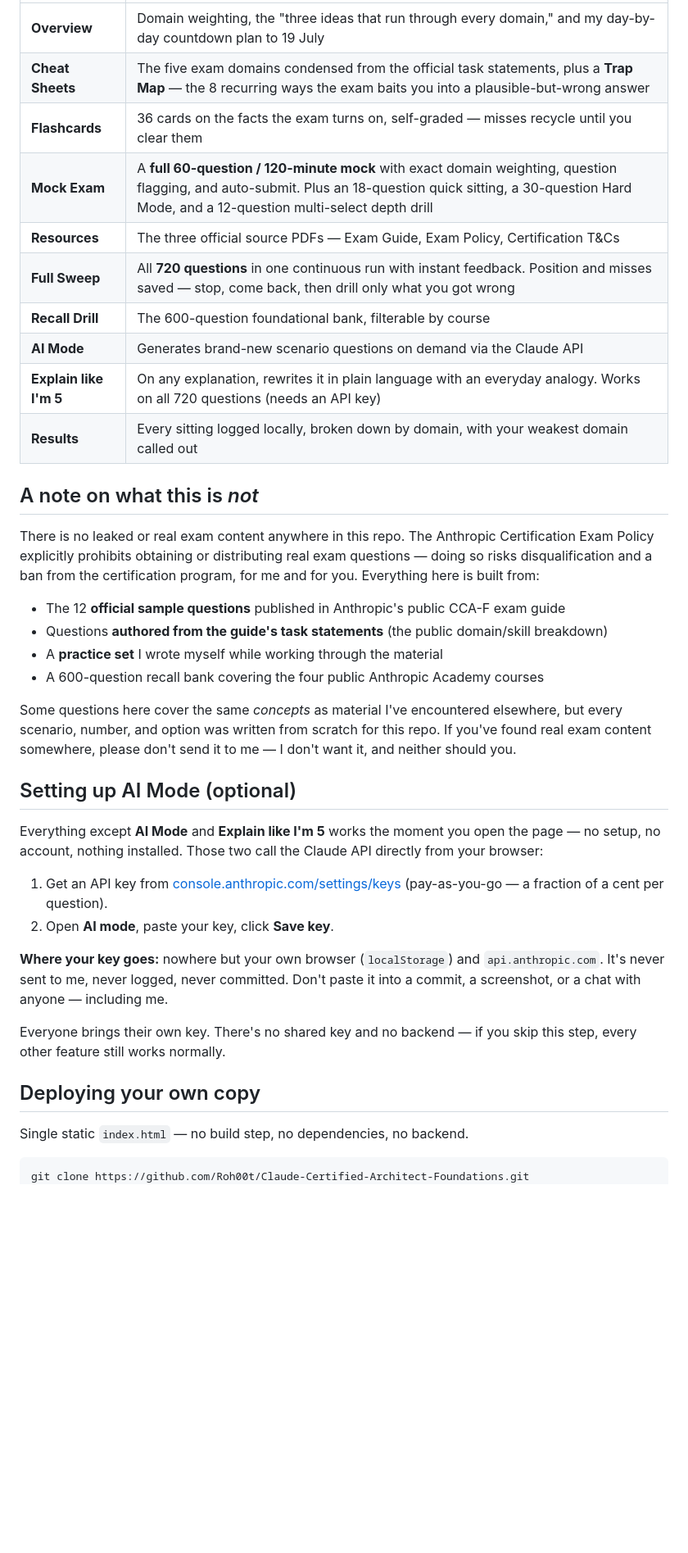
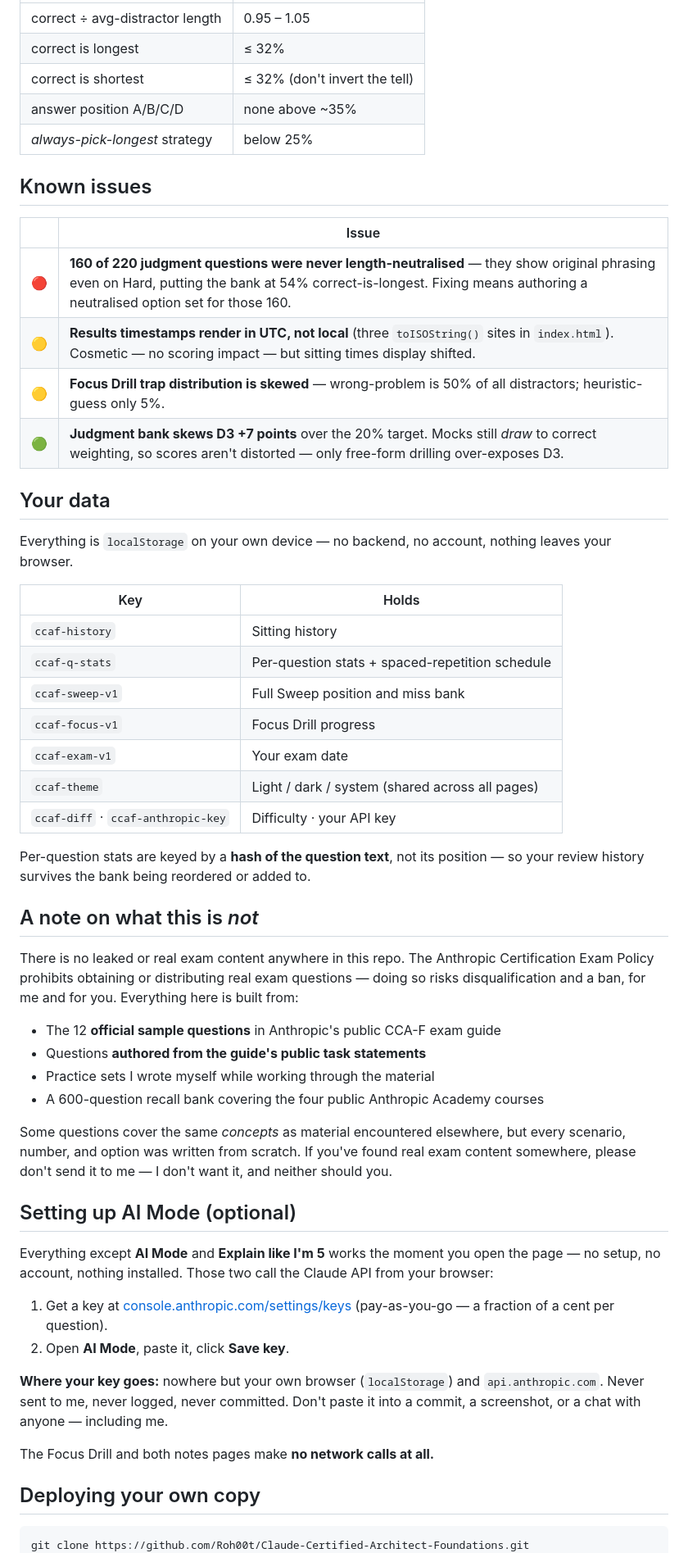
Before and after one commit to Roh00t/Claude-Certified-Architect-Foundations, a Markdown page: README.md, the part around one of its changes. Shown at 82% size. GitHub-like rendering; blank space fills up the shorter version.

Commit message:
Update README.md for clarity and consistency; refine language and structure

````diff
--- a/README.md
+++ b/README.md
@@ -70,40 +98,58 @@ That's the most dangerous category in the entire exam. You won't flag those on e
 |---|---|
-| **Overview** | Domain weighting, the "three ideas that run through every domain," and my day-by-day countdown plan to 19 July |
-| **Cheat Sheets** | The five exam domains condensed from the official task statements, plus a **Trap Map** — the 8 recurring ways the exam baits you into a plausible-but-wrong answer |
-| **Flashcards** | 36 cards on the facts the exam turns on, self-graded — misses recycle until you clear them |
-| **Mock Exam** | A **full 60-question / 120-minute mock** with exact domain weighting, question flagging, and auto-submit. Plus an 18-question quick sitting, a 30-question Hard Mode, and a 12-question multi-select depth drill |
-| **Resources** | The three official source PDFs — Exam Guide, Exam Policy, Certification T&Cs |
-| **Full Sweep** | All **720 questions** in one continuous run with instant feedback. Position and misses saved — stop, come back, then drill only what you got wrong |
-| **Recall Drill** | The 600-question foundational bank, filterable by course |
-| **AI Mode** | Generates brand-new scenario questions on demand via the Claude API |
-| **Explain like I'm 5** | On any explanation, rewrites it in plain language with an everyday analogy. Works on all 720 questions (needs an API key) |
-| **Results** | Every sitting logged locally, broken down by domain, with your weakest domain called out |
+| correct ÷ avg-distractor length | 0.95 – 1.05 |
+| correct is longest | ≤ 32% |
+| correct is shortest | ≤ 32% (don't invert the tell) |
+| answer position A/B/C/D | none above ~35% |
+| *always-pick-longest* strategy | below 25% |
+
+## Known issues
+
+| | Issue |
+|---|---|
+| 🔴 | **160 of 220 judgment questions were never length-neutralised** — they show original phrasing even on Hard, putting the bank at 54% correct-is-longest. Fixing means authoring a neutralised option set for those 160. |
+| 🟡 | **Results timestamps render in UTC, not local** (three `toISOString()` sites in `index.html`). Cosmetic — no scoring impact — but sitting times display shifted. |
+| 🟡 | **Focus Drill trap distribution is skewed** — wrong-problem is 50% of all distractors; heuristic-guess only 5%. |
+| 🟢 | **Judgment bank skews D3 +7 points** over the 20% target. Mocks still *draw* to correct weighting, so scores aren't distorted — only free-form drilling over-exposes D3. |
+
+## Your data
+
+Everything is `localStorage` on your own device — no backend, no account, nothing leaves your browser.
+
+| Key | Holds |
+|---|---|
+| `ccaf-history` | Sitting history |
+| `ccaf-q-stats` | Per-question stats + spaced-repetition schedule |
+| `ccaf-sweep-v1` | Full Sweep position and miss bank |
+| `ccaf-focus-v1` | Focus Drill progress |
+| `ccaf-exam-v1` | Your exam date |
+| `ccaf-theme` | Light / dark / system (shared across all pages) |
+| `ccaf-diff` · `ccaf-anthropic-key` | Difficulty · your API key |
+
+Per-question stats are keyed by a **hash of the question text**, not its position — so your review history survives the bank being reordered or added to.
 
 ## A note on what this is *not*
 
-There is no leaked or real exam content anywhere in this repo. The Anthropic Certification Exam Policy explicitly prohibits obtaining or distributing real exam questions — doing so risks disqualification and a ban from the certification program, for me and for you. Everything here is built from:
+There is no leaked or real exam content anywhere in this repo. The Anthropic Certification Exam Policy prohibits obtaining or distributing real exam questions — doing so risks disqualification and a ban, for me and for you. Everything here is built from:
 
-- The 12 **official sample questions** published in Anthropic's public CCA-F exam guide
-- Questions **authored from the guide's task statements** (the public domain/skill breakdown)
-- A **practice set** I wrote myself while working through the material
+- The 12 **official sample questions** in Anthropic's public CCA-F exam guide
+- Questions **authored from the guide's public task statements**
+- Practice sets I wrote myself while working through the material
 - A 600-question recall bank covering the four public Anthropic Academy courses
 
-Some questions here cover the same *concepts* as material I've encountered elsewhere, but every scenario, number, and option was written from scratch for this repo. If you've found real exam content somewhere, please don't send it to me — I don't want it, and neither should you.
+Some questions cover the same *concepts* as material encountered elsewhere, but every scenario, number, and option was written from scratch. If you've found real exam content somewhere, please don't send it to me — I don't want it, and neither should you.
 
 ## Setting up AI Mode (optional)
 
-Everything except **AI Mode** and **Explain like I'm 5** works the moment you open the page — no setup, no account, nothing installed. Those two call the Claude API directly from your browser:
+Everything except **AI Mode** and **Explain like I'm 5** works the moment you open the page — no setup, no account, nothing installed. Those two call the Claude API from your browser:
 
-1. Get an API key from [console.anthropic.com/settings/keys](https://console.anthropic.com/settings/keys) (pay-as-you-go — a fraction of a cent per question).
-2. Open **AI mode**, paste your key, click **Save key**.
+1. Get a key at [console.anthropic.com/settings/keys](https://console.anthropic.com/settings/keys) (pay-as-you-go — a fraction of a cent per question).
+2. Open **AI Mode**, paste it, click **Save key**.
 
-**Where your key goes:** nowhere but your own browser (`localStorage`) and `api.anthropic.com`. It's never sent to me, never logged, never committed. Don't paste it into a commit, a screenshot, or a chat with anyone — including me.
+**Where your key goes:** nowhere but your own browser (`localStorage`) and `api.anthropic.com`. Never sent to me, never logged, never committed. Don't paste it into a commit, a screenshot, or a chat with anyone — including me.
 
-Everyone brings their own key. There's no shared key and no backend — if you skip this step, every other feature still works normally.
+The Focus Drill and both notes pages make **no network calls at all.**
 
 ## Deploying your own copy
-
-Single static `index.html` — no build step, no dependencies, no backend.
 
 ```bash
 git clone https://github.com/Roh00t/Claude-Certified-Architect-Foundations.git
````
Also changed, not shown: other parts of README.md (+71 -48 lines).
